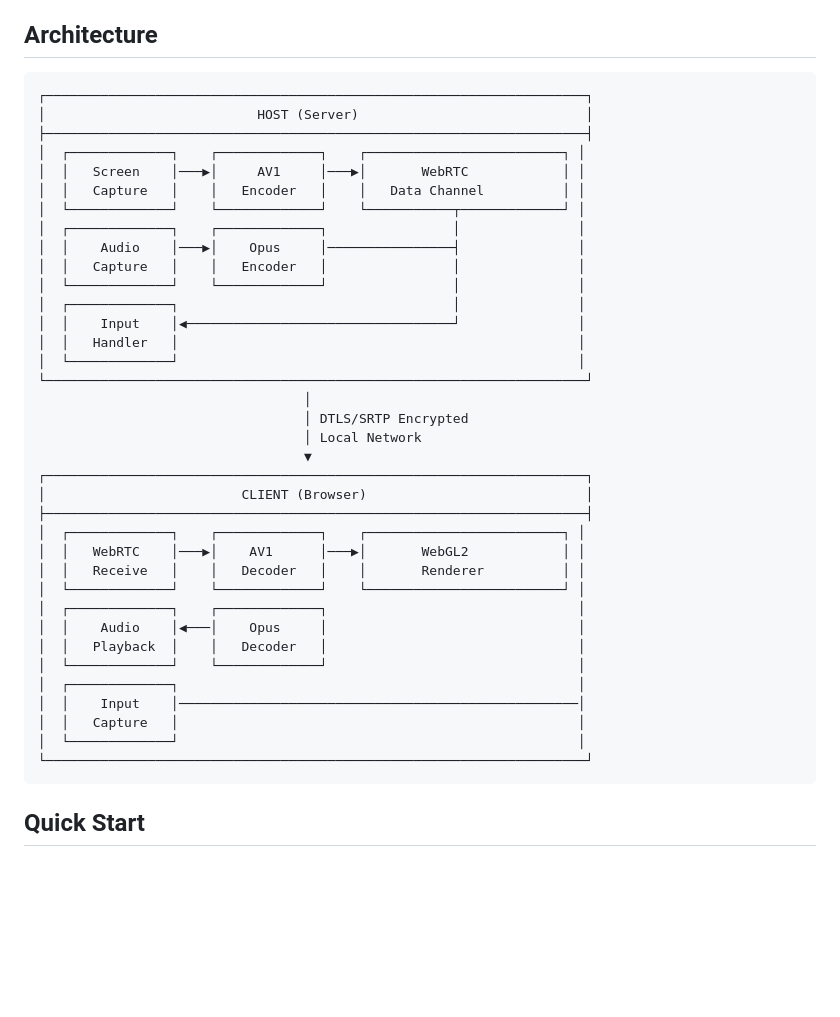
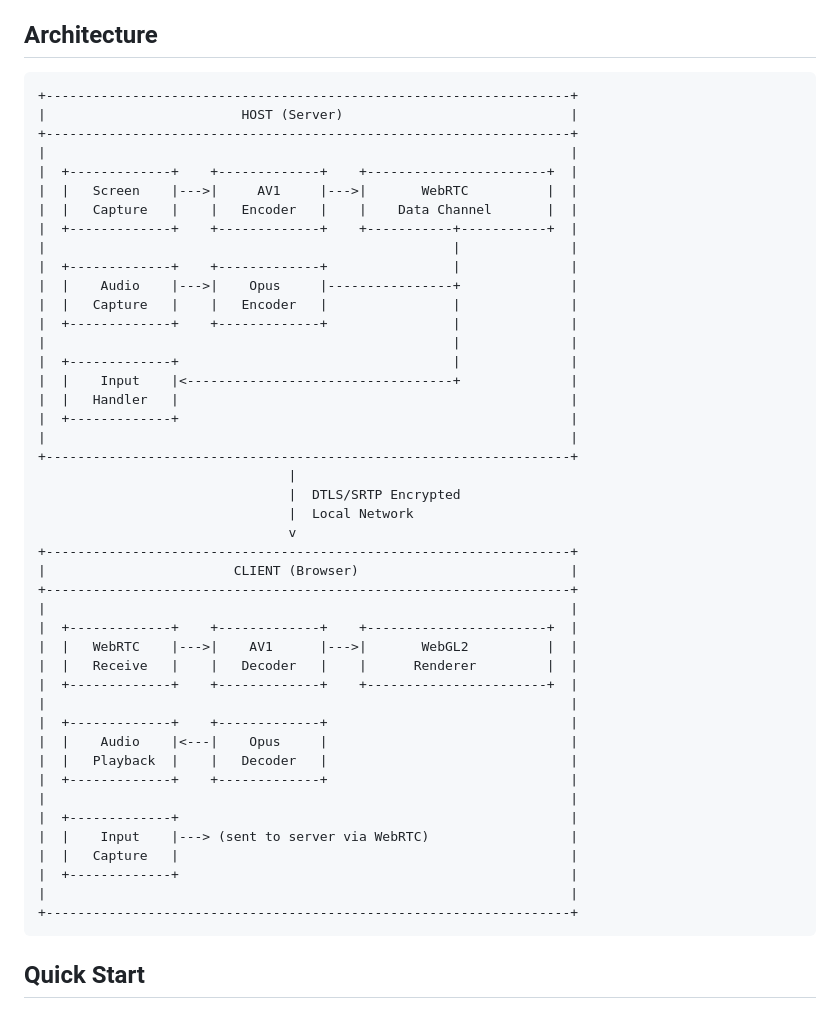
Before and after one commit to DanielChrobak/WebRTC-Remote-Desktop, a Markdown page: README.MD, the part around the change. Rendered like a GitHub page; blank space fills up the shorter version.

Commit message:
Revise README for improved clarity and structure
Updated README to include additional details and formatting.

````diff
--- a/README.MD
+++ b/README.MD
@@ -34,42 +34,50 @@ SlipStream enables secure, low-latency screen sharing over local networks using
 ## Architecture
 
 ```
-┌─────────────────────────────────────────────────────────────────────┐
-│                           HOST (Server)                             │
-├─────────────────────────────────────────────────────────────────────┤
-│  ┌─────────────┐    ┌─────────────┐    ┌─────────────────────────┐ │
-│  │   Screen    │───▶│     AV1     │───▶│       WebRTC            │ │
-│  │   Capture   │    │   Encoder   │    │   Data Channel          │ │
-│  └─────────────┘    └─────────────┘    └───────────┬─────────────┘ │
-│  ┌─────────────┐    ┌─────────────┐                │               │
-│  │    Audio    │───▶│    Opus     │────────────────┤               │
-│  │   Capture   │    │   Encoder   │                │               │
-│  └─────────────┘    └─────────────┘                │               │
-│  ┌─────────────┐                                   │               │
-│  │    Input    │◀──────────────────────────────────┘               │
-│  │   Handler   │                                                   │
-│  └─────────────┘                                                   │
-└─────────────────────────────────────────────────────────────────────┘
-                                  │
-                                  │ DTLS/SRTP Encrypted
-                                  │ Local Network
-                                  ▼
-┌─────────────────────────────────────────────────────────────────────┐
-│                         CLIENT (Browser)                            │
-├─────────────────────────────────────────────────────────────────────┤
-│  ┌─────────────┐    ┌─────────────┐    ┌─────────────────────────┐ │
-│  │   WebRTC    │───▶│    AV1      │───▶│       WebGL2            │ │
-│  │   Receive   │    │   Decoder   │    │       Renderer          │ │
-│  └─────────────┘    └─────────────┘    └─────────────────────────┘ │
-│  ┌─────────────┐    ┌─────────────┐                                │
-│  │    Audio    │◀───│    Opus     │                                │
-│  │   Playback  │    │   Decoder   │                                │
-│  └─────────────┘    └─────────────┘                                │
-│  ┌─────────────┐                                                   │
-│  │    Input    │───────────────────────────────────────────────────│
-│  │   Capture   │                                                   │
-│  └─────────────┘                                                   │
-└─────────────────────────────────────────────────────────────────────┘
++-------------------------------------------------------------------+
+|                         HOST (Server)                             |
++-------------------------------------------------------------------+
+|                                                                   |
+|  +-------------+    +-------------+    +-----------------------+  |
+|  |   Screen    |--->|     AV1     |--->|       WebRTC          |  |
+|  |   Capture   |    |   Encoder   |    |    Data Channel       |  |
+|  +-------------+    +-------------+    +-----------+-----------+  |
+|                                                    |              |
+|  +-------------+    +-------------+                |              |
+|  |    Audio    |--->|    Opus     |----------------+              |
+|  |   Capture   |    |   Encoder   |                |              |
+|  +-------------+    +-------------+                |              |
+|                                                    |              |
+|  +-------------+                                   |              |
+|  |    Input    |<----------------------------------+              |
+|  |   Handler   |                                                  |
+|  +-------------+                                                  |
+|                                                                   |
++-------------------------------------------------------------------+
+                                |
+                                |  DTLS/SRTP Encrypted
+                                |  Local Network
+                                v
++-------------------------------------------------------------------+
+|                        CLIENT (Browser)                           |
++-------------------------------------------------------------------+
+|                                                                   |
+|  +-------------+    +-------------+    +-----------------------+  |
+|  |   WebRTC    |--->|    AV1      |--->|       WebGL2          |  |
+|  |   Receive   |    |   Decoder   |    |      Renderer         |  |
+|  +-------------+    +-------------+    +-----------------------+  |
+|                                                                   |
+|  +-------------+    +-------------+                               |
+|  |    Audio    |<---|    Opus     |                               |
+|  |   Playback  |    |   Decoder   |                               |
+|  +-------------+    +-------------+                               |
+|                                                                   |
+|  +-------------+                                                  |
+|  |    Input    |---> (sent to server via WebRTC)                  |
+|  |   Capture   |                                                  |
+|  +-------------+                                                  |
+|                                                                   |
++-------------------------------------------------------------------+
 ```
 
 ## Quick Start
````
